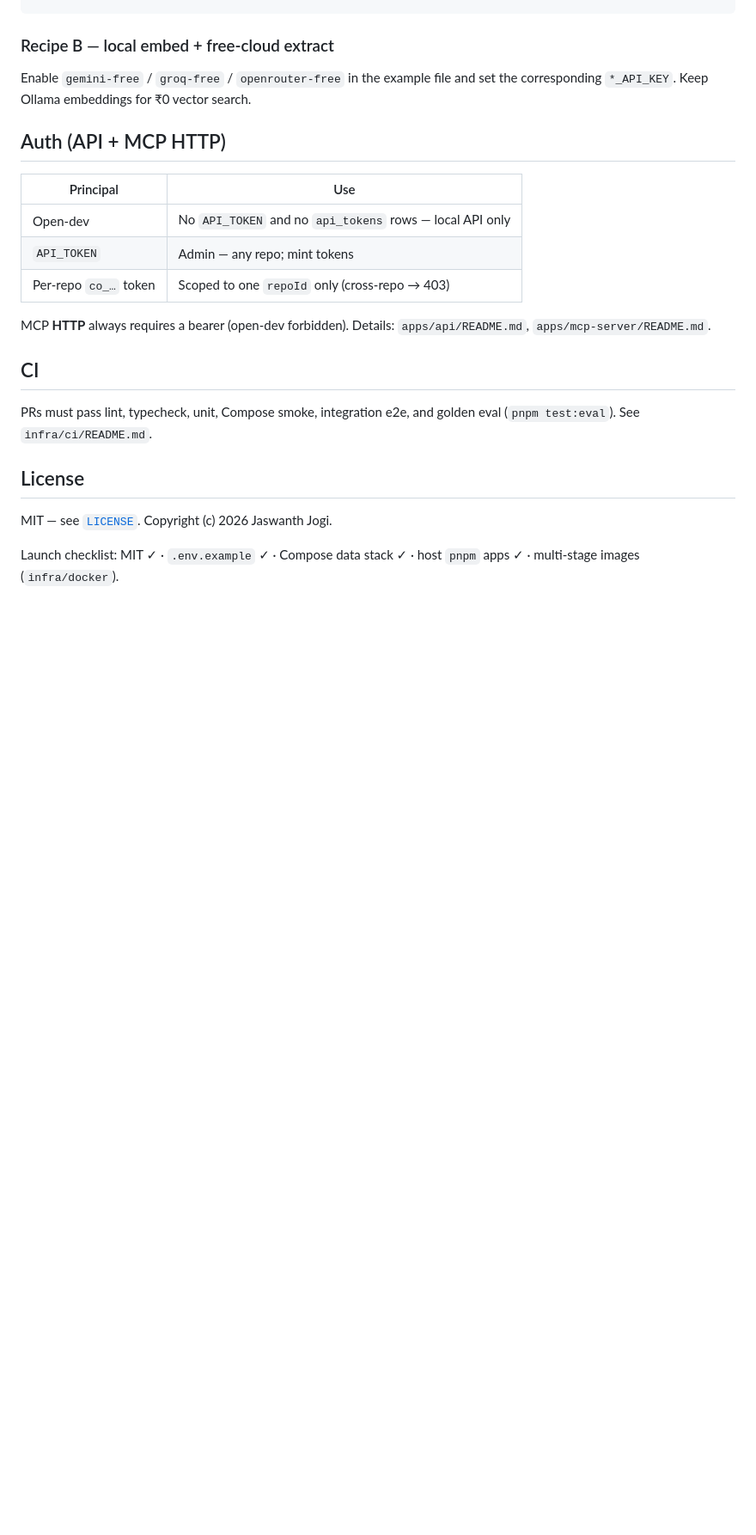
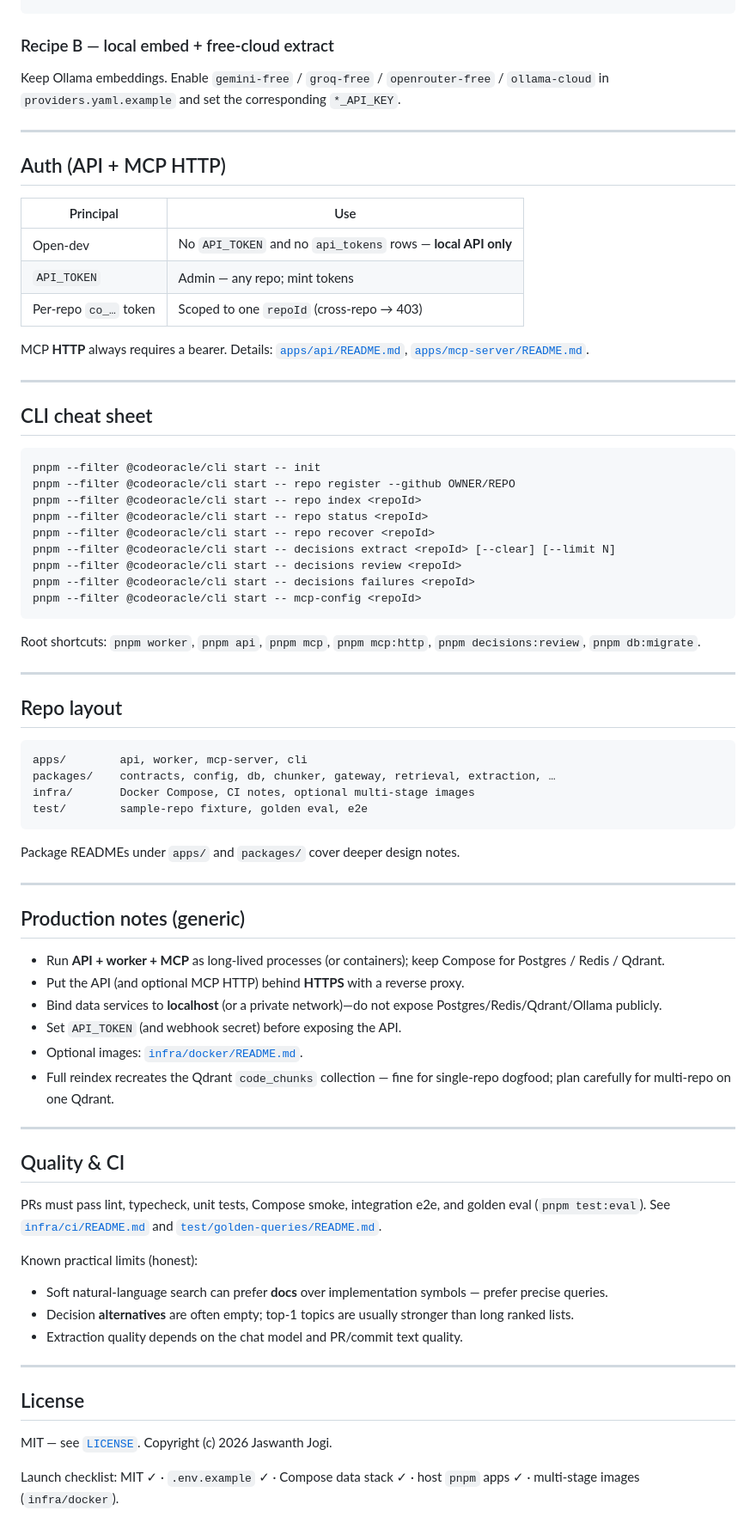
Before and after one commit to Jassu78/CodeOracle, a Markdown page: README.md, the part around one of its changes. Shown at 86% size. Rendered like a GitHub page; blank space fills up the shorter version.

````diff
--- a/README.md
+++ b/README.md
@@ -134,21 +247,75 @@ embeddings:
 
 ### Recipe B — local embed + free-cloud extract
 
-Enable `gemini-free` / `groq-free` / `openrouter-free` in the example file and set the corresponding `*_API_KEY`. Keep Ollama embeddings for ₹0 vector search.
+Keep Ollama embeddings. Enable `gemini-free` / `groq-free` / `openrouter-free` / `ollama-cloud` in `providers.yaml.example` and set the corresponding `*_API_KEY`.
+
+---
 
 ## Auth (API + MCP HTTP)
 
 | Principal | Use |
 |-----------|-----|
-| Open-dev | No `API_TOKEN` and no `api_tokens` rows — local API only |
+| Open-dev | No `API_TOKEN` and no `api_tokens` rows — **local API only** |
 | `API_TOKEN` | Admin — any repo; mint tokens |
-| Per-repo `co_…` token | Scoped to one `repoId` only (cross-repo → 403) |
+| Per-repo `co_…` token | Scoped to one `repoId` (cross-repo → 403) |
 
-MCP **HTTP** always requires a bearer (open-dev forbidden). Details: `apps/api/README.md`, `apps/mcp-server/README.md`.
+MCP **HTTP** always requires a bearer. Details: [`apps/api/README.md`](./apps/api/README.md), [`apps/mcp-server/README.md`](./apps/mcp-server/README.md).
 
-## CI
+---
 
-PRs must pass lint, typecheck, unit, Compose smoke, integration e2e, and golden eval (`pnpm test:eval`). See `infra/ci/README.md`.
+## CLI cheat sheet
+
+```bash
+pnpm --filter @codeoracle/cli start -- init
+pnpm --filter @codeoracle/cli start -- repo register --github OWNER/REPO
+pnpm --filter @codeoracle/cli start -- repo index <repoId>
+pnpm --filter @codeoracle/cli start -- repo status <repoId>
+pnpm --filter @codeoracle/cli start -- repo recover <repoId>
+pnpm --filter @codeoracle/cli start -- decisions extract <repoId> [--clear] [--limit N]
+pnpm --filter @codeoracle/cli start -- decisions review <repoId>
+pnpm --filter @codeoracle/cli start -- decisions failures <repoId>
+pnpm --filter @codeoracle/cli start -- mcp-config <repoId>
+```
+
+Root shortcuts: `pnpm worker`, `pnpm api`, `pnpm mcp`, `pnpm mcp:http`, `pnpm decisions:review`, `pnpm db:migrate`.
+
+---
+
+## Repo layout
+
+```
+apps/        api, worker, mcp-server, cli
+packages/    contracts, config, db, chunker, gateway, retrieval, extraction, …
+infra/       Docker Compose, CI notes, optional multi-stage images
+test/        sample-repo fixture, golden eval, e2e
+```
+
+Package READMEs under `apps/` and `packages/` cover deeper design notes.
+
+---
+
+## Production notes (generic)
+
+- Run **API + worker + MCP** as long-lived processes (or containers); keep Compose for Postgres / Redis / Qdrant.
+- Put the API (and optional MCP HTTP) behind **HTTPS** with a reverse proxy.
+- Bind data services to **localhost** (or a private network)—do not expose Postgres/Redis/Qdrant/Ollama publicly.
+- Set `API_TOKEN` (and webhook secret) before exposing the API.
+- Optional images: [`infra/docker/README.md`](./infra/docker/README.md).
+- Full reindex recreates the Qdrant `code_chunks` collection — fine for single-repo dogfood; plan carefully for multi-repo on one Qdrant.
+
+---
+
+## Quality & CI
+
+PRs must pass lint, typecheck, unit tests, Compose smoke, integration e2e, and golden eval (`pnpm test:eval`). See [`infra/ci/README.md`](./infra/ci/README.md) and [`test/golden-queries/README.md`](./test/golden-queries/README.md).
+
+Known practical limits (honest):
+
+- Soft natural-language search can prefer **docs** over implementation symbols — prefer precise queries.
+- Decision **alternatives** are often empty; top-1 topics are usually stronger than long ranked lists.
+- Extraction quality depends on the chat model and PR/commit text quality.
+
+---
 
 ## License
 
````
Also changed, not shown: other parts of README.md (+158 -45 lines).
